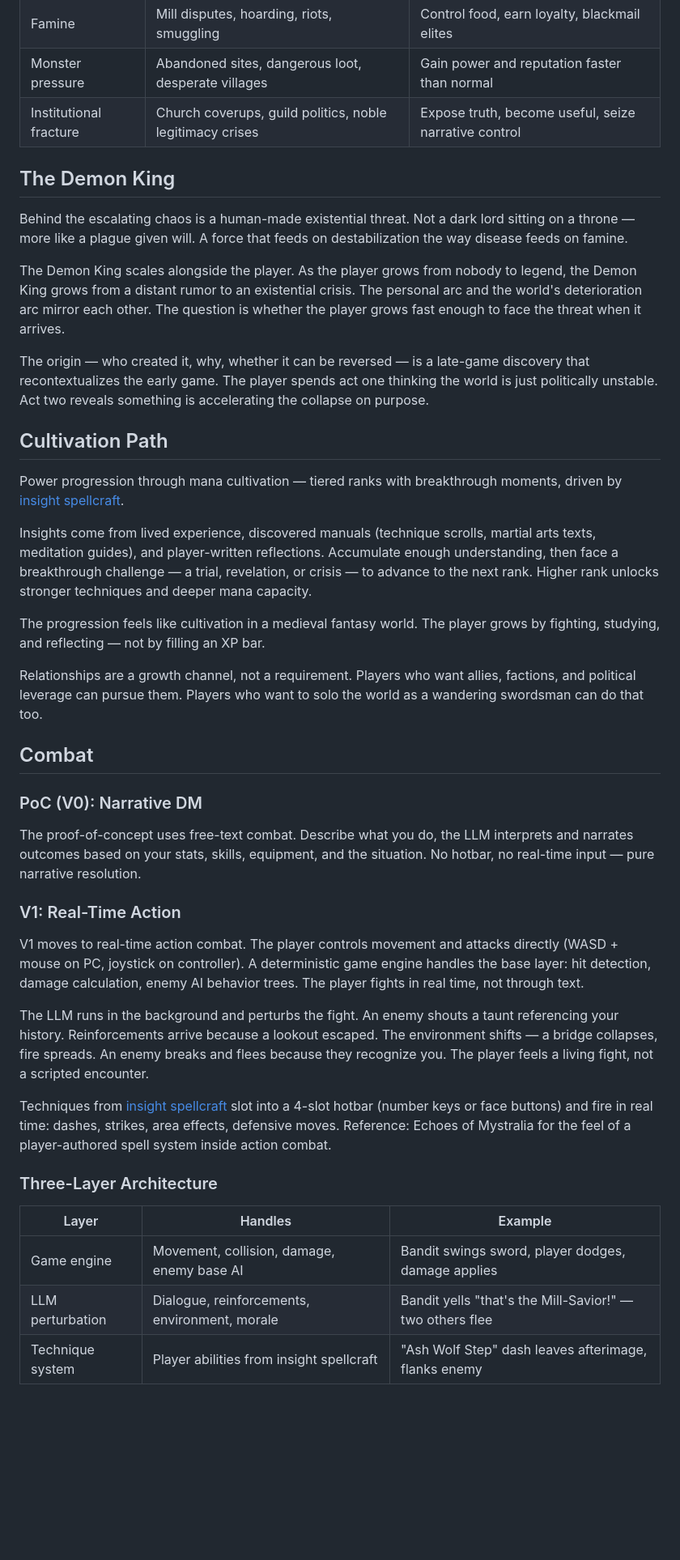
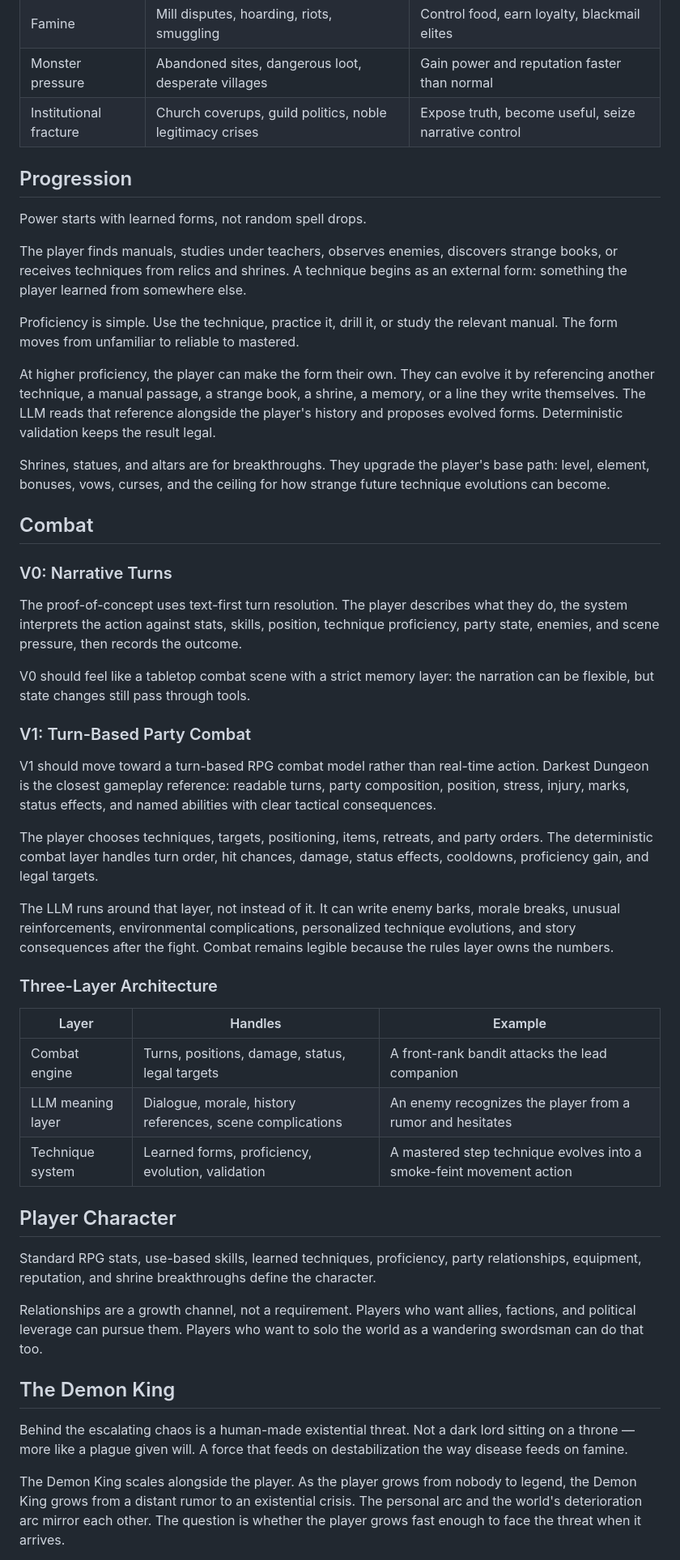
Before and after one commit to haowjy/living-rpg-public, a Markdown page: docs/pages/game-vision.md, the part around one of its changes. Shown at 81% size. Drawn GitHub-style; blank space fills up the shorter version.

```diff
--- a/docs/pages/game-vision.md
+++ b/docs/pages/game-vision.md
@@ -17,43 +17,51 @@ Think Three Kingdoms energy: micro-states, opportunistic warlords, splintering i
 | Monster pressure | Abandoned sites, dangerous loot, desperate villages | Gain power and reputation faster than normal |
 | Institutional fracture | Church coverups, guild politics, noble legitimacy crises | Expose truth, become useful, seize narrative control |
 
+## Progression
+
+Power starts with learned forms, not random spell drops.
+
+The player finds manuals, studies under teachers, observes enemies, discovers strange books, or receives techniques from relics and shrines. A technique begins as an external form: something the player learned from somewhere else.
+
+Proficiency is simple. Use the technique, practice it, drill it, or study the relevant manual. The form moves from unfamiliar to reliable to mastered.
+
+At higher proficiency, the player can make the form their own. They can evolve it by referencing another technique, a manual passage, a strange book, a shrine, a memory, or a line they write themselves. The LLM reads that reference alongside the player's history and proposes evolved forms. Deterministic validation keeps the result legal.
+
+Shrines, statues, and altars are for breakthroughs. They upgrade the player's base path: level, element, bonuses, vows, curses, and the ceiling for how strange future technique evolutions can become.
+
+## Combat
+
+### V0: Narrative Turns
+
+The proof-of-concept uses text-first turn resolution. The player describes what they do, the system interprets the action against stats, skills, position, technique proficiency, party state, enemies, and scene pressure, then records the outcome.
+
+V0 should feel like a tabletop combat scene with a strict memory layer: the narration can be flexible, but state changes still pass through tools.
+
+### V1: Turn-Based Party Combat
+
+V1 should move toward a turn-based RPG combat model rather than real-time action. Darkest Dungeon is the closest gameplay reference: readable turns, party composition, position, stress, injury, marks, status effects, and named abilities with clear tactical consequences.
+
+The player chooses techniques, targets, positioning, items, retreats, and party orders. The deterministic combat layer handles turn order, hit chances, damage, status effects, cooldowns, proficiency gain, and legal targets.
+
+The LLM runs around that layer, not instead of it. It can write enemy barks, morale breaks, unusual reinforcements, environmental complications, personalized technique evolutions, and story consequences after the fight. Combat remains legible because the rules layer owns the numbers.
+
+### Three-Layer Architecture
+
+| Layer | Handles | Example |
+|---|---|---|
+| Combat engine | Turns, positions, damage, status, legal targets | A front-rank bandit attacks the lead companion |
+| LLM meaning layer | Dialogue, morale, history references, scene complications | An enemy recognizes the player from a rumor and hesitates |
+| Technique system | Learned forms, proficiency, evolution, validation | A mastered step technique evolves into a smoke-feint movement action |
+
+## Player Character
+
+Standard RPG stats, use-based skills, learned techniques, proficiency, party relationships, equipment, reputation, and shrine breakthroughs define the character.
+
+Relationships are a growth channel, not a requirement. Players who want allies, factions, and political leverage can pursue them. Players who want to solo the world as a wandering swordsman can do that too.
+
 ## The Demon King
 
 Behind the escalating chaos is a human-made existential threat. Not a dark lord sitting on a throne — more like a plague given will. A force that feeds on destabilization the way disease feeds on famine.
 
 The Demon King scales alongside the player. As the player grows from nobody to legend, the Demon King grows from a distant rumor to an existential crisis. The personal arc and the world's deterioration arc mirror each other. The question is whether the player grows fast enough to face the threat when it arrives.
 
-The origin — who created it, why, whether it can be reversed — is a late-game discovery that recontextualizes the early game. The player spends act one thinking the world is just politically unstable. Act two reveals something is accelerating the collapse on purpose.
-
-## Cultivation Path
-
-Power progression through mana cultivation — tiered ranks with breakthrough moments, driven by [insight spellcraft](#insight-spellcraft).
-
-Insights come from lived experience, discovered manuals (technique scrolls, martial arts texts, meditation guides), and player-written reflections. Accumulate enough understanding, then face a breakthrough challenge — a trial, revelation, or crisis — to advance to the next rank. Higher rank unlocks stronger techniques and deeper mana capacity.
-
-The progression feels like cultivation in a medieval fantasy world. The player grows by fighting, studying, and reflecting — not by filling an XP bar.
-
-Relationships are a growth channel, not a requirement. Players who want allies, factions, and political leverage can pursue them. Players who want to solo the world as a wandering swordsman can do that too.
-
-## Combat
-
-### PoC (V0): Narrative DM
-
-The proof-of-concept uses free-text combat. Describe what you do, the LLM interprets and narrates outcomes based on your stats, skills, equipment, and the situation. No hotbar, no real-time input — pure narrative resolution.
-
-### V1: Real-Time Action
-
-V1 moves to real-time action combat. The player controls movement and attacks directly (WASD + mouse on PC, joystick on controller). A deterministic game engine handles the base layer: hit detection, damage calculation, enemy AI behavior trees. The player fights in real time, not through text.
-
-The LLM runs in the background and perturbs the fight. An enemy shouts a taunt referencing your history. Reinforcements arrive because a lookout escaped. The environment shifts — a bridge collapses, fire spreads. An enemy breaks and flees because they recognize you. The player feels a living fight, not a scripted encounter.
-
-Techniques from [insight spellcraft](#insight-spellcraft) slot into a 4-slot hotbar (number keys or face buttons) and fire in real time: dashes, strikes, area effects, defensive moves. Reference: Echoes of Mystralia for the feel of a player-authored spell system inside action combat.
-
-### Three-Layer Architecture
-
-| Layer | Handles | Example |
-|---|---|---|
-| Game engine | Movement, collision, damage, enemy base AI | Bandit swings sword, player dodges, damage applies |
-| LLM perturbation | Dialogue, reinforcements, environment, morale | Bandit yells "that's the Mill-Savior!" — two others flee |
-| Technique system | Player abilities from insight spellcraft | "Ash Wolf Step" dash leaves afterimage, flanks enemy |
-
```
Also changed, not shown: other parts of docs/pages/game-vision.md (+3 -59 lines).
